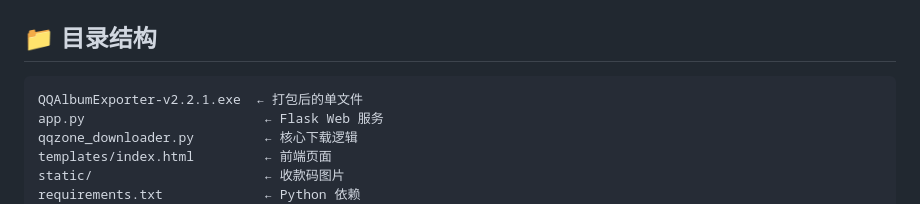
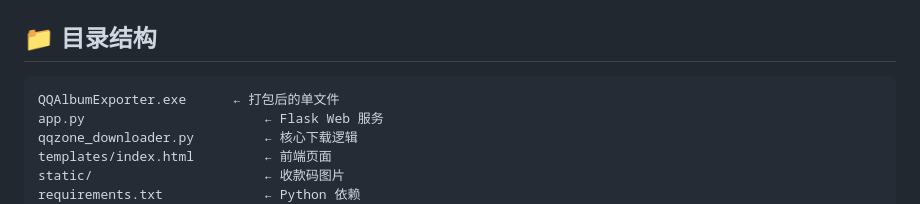
Before and after one commit to RivoMonar/QQAlbumExporter, a Markdown page: README.md, the part around the change. GitHub-like rendering.

Commit message:
docs: 目录结构中去除固定版本号

````diff
--- a/README.md
+++ b/README.md
@@ -97,7 +97,7 @@ python app.py
 ## 📁 目录结构
 
 ```
-QQAlbumExporter-v2.2.1.exe  ← 打包后的单文件
+QQAlbumExporter.exe      ← 打包后的单文件
 app.py                       ← Flask Web 服务
 qqzone_downloader.py         ← 核心下载逻辑
 templates/index.html         ← 前端页面
````
